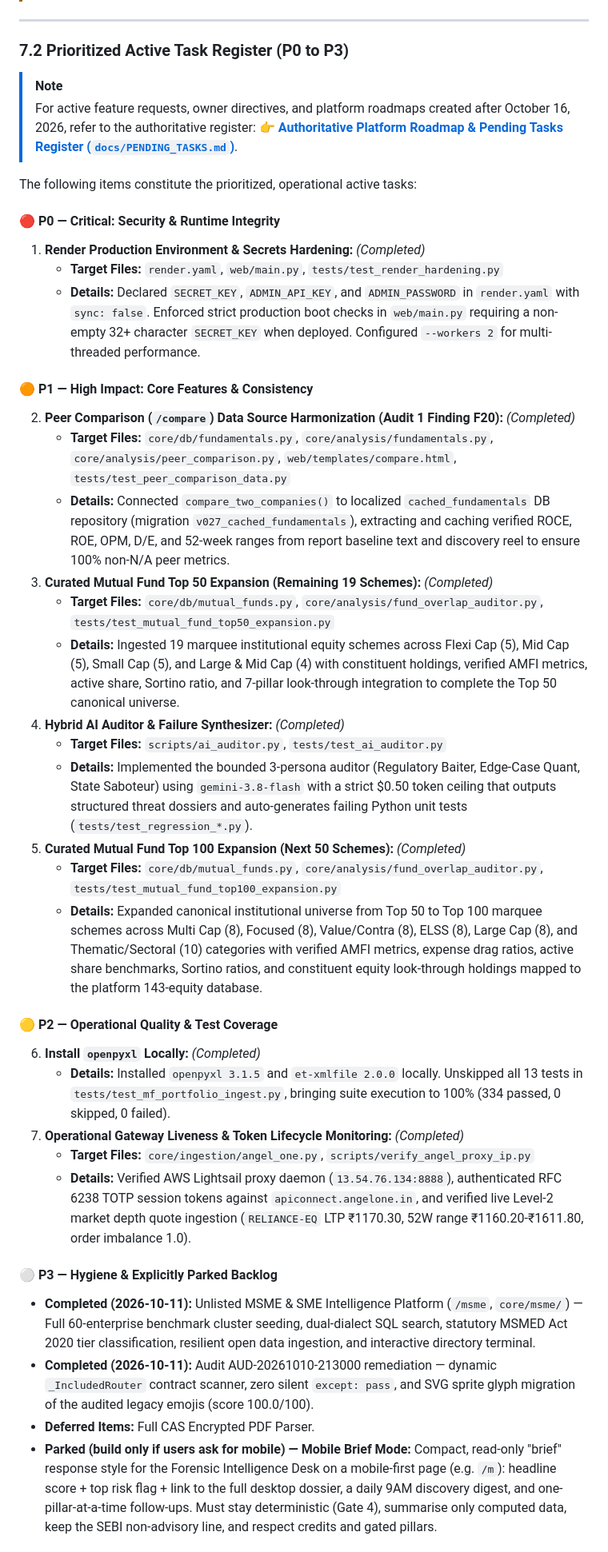
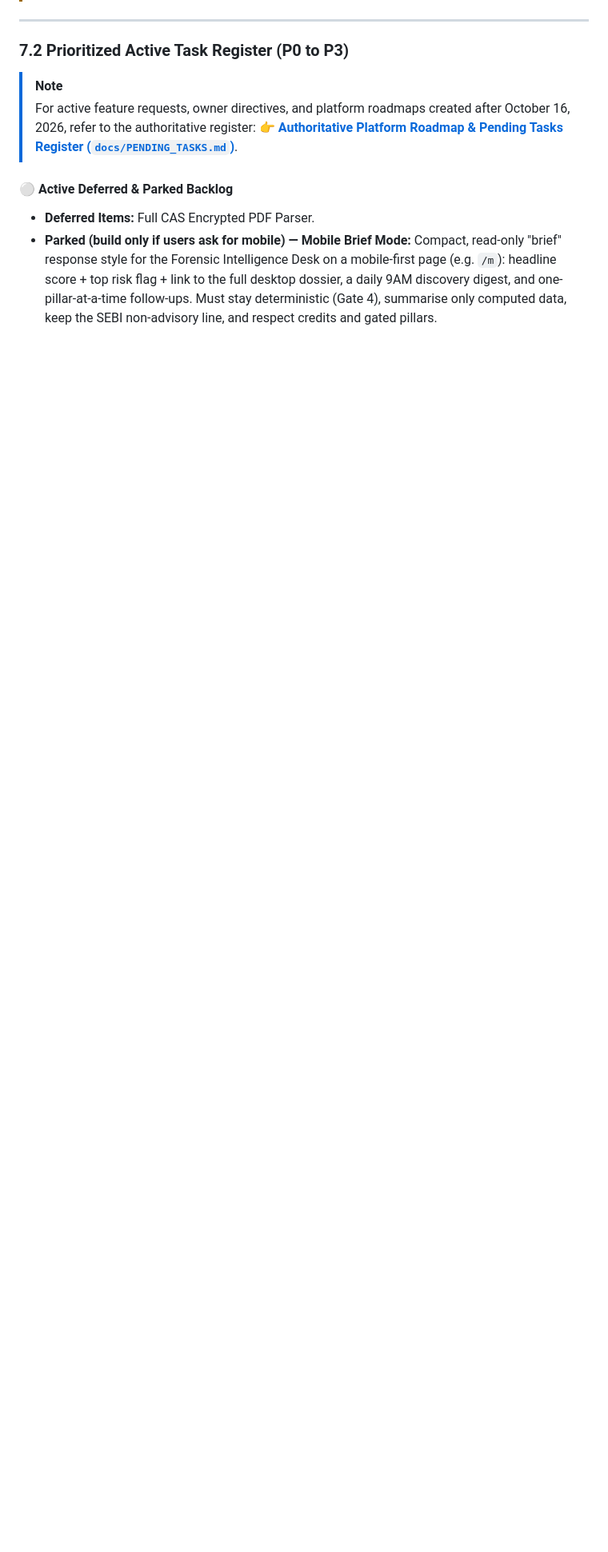
Before and after one commit to jaktheripper-bot/Stock_Research_App, a Markdown page: audit_findings.md, the part around one of its changes. Shown at 80% size. Drawn GitHub-style; blank space fills up the shorter version.

```diff
--- a/audit_findings.md
+++ b/audit_findings.md
@@ -500,36 +500,6 @@ A live route audit across all 73 registered FastAPI endpoints was performed:
 > For active feature requests, owner directives, and platform roadmaps created after October 16, 2026, refer to the authoritative register:
 > 👉 [**Authoritative Platform Roadmap & Pending Tasks Register (`docs/PENDING_TASKS.md`)**](file:///Users/lyndonpinto/Documents/Stock_Research_App/docs/PENDING_TASKS.md).
 
-The following items constitute the prioritized, operational active tasks:
-
-#### 🔴 P0 — Critical: Security & Runtime Integrity
-1. **Render Production Environment & Secrets Hardening:** *(Completed)*
-   - **Target Files:** `render.yaml`, `web/main.py`, `tests/test_render_hardening.py`
-   - **Details:** Declared `SECRET_KEY`, `ADMIN_API_KEY`, and `ADMIN_PASSWORD` in `render.yaml` with `sync: false`. Enforced strict production boot checks in `web/main.py` requiring a non-empty 32+ character `SECRET_KEY` when deployed. Configured `--workers 2` for multi-threaded performance.
-
-#### 🟠 P1 — High Impact: Core Features & Consistency
-2. **Peer Comparison (`/compare`) Data Source Harmonization (Audit 1 Finding F20):** *(Completed)*
-   - **Target Files:** `core/db/fundamentals.py`, `core/analysis/fundamentals.py`, `core/analysis/peer_comparison.py`, `web/templates/compare.html`, `tests/test_peer_comparison_data.py`
-   - **Details:** Connected `compare_two_companies()` to localized `cached_fundamentals` DB repository (migration `v027_cached_fundamentals`), extracting and caching verified ROCE, ROE, OPM, D/E, and 52-week ranges from report baseline text and discovery reel to ensure 100% non-N/A peer metrics.
-3. **Curated Mutual Fund Top 50 Expansion (Remaining 19 Schemes):** *(Completed)*
-   - **Target Files:** `core/db/mutual_funds.py`, `core/analysis/fund_overlap_auditor.py`, `tests/test_mutual_fund_top50_expansion.py`
-   - **Details:** Ingested 19 marquee institutional equity schemes across Flexi Cap (5), Mid Cap (5), Small Cap (5), and Large & Mid Cap (4) with constituent holdings, verified AMFI metrics, active share, Sortino ratio, and 7-pillar look-through integration to complete the Top 50 canonical universe.
-4. **Hybrid AI Auditor & Failure Synthesizer:** *(Completed)*
-   - **Target Files:** `scripts/ai_auditor.py`, `tests/test_ai_auditor.py`
-   - **Details:** Implemented the bounded 3-persona auditor (Regulatory Baiter, Edge-Case Quant, State Saboteur) using `gemini-3.8-flash` with a strict $0.50 token ceiling that outputs structured threat dossiers and auto-generates failing Python unit tests (`tests/test_regression_*.py`).
-5. **Curated Mutual Fund Top 100 Expansion (Next 50 Schemes):** *(Completed)*
-   - **Target Files:** `core/db/mutual_funds.py`, `core/analysis/fund_overlap_auditor.py`, `tests/test_mutual_fund_top100_expansion.py`
-   - **Details:** Expanded canonical institutional universe from Top 50 to Top 100 marquee schemes across Multi Cap (8), Focused (8), Value/Contra (8), ELSS (8), Large Cap (8), and Thematic/Sectoral (10) categories with verified AMFI metrics, expense drag ratios, active share benchmarks, Sortino ratios, and constituent equity look-through holdings mapped to the platform 143-equity database.
-
-#### 🟡 P2 — Operational Quality & Test Coverage
-6. **Install `openpyxl` Locally:** *(Completed)*
-   - **Details:** Installed `openpyxl 3.1.5` and `et-xmlfile 2.0.0` locally. Unskipped all 13 tests in `tests/test_mf_portfolio_ingest.py`, bringing suite execution to 100% (334 passed, 0 skipped, 0 failed).
-7. **Operational Gateway Liveness & Token Lifecycle Monitoring:** *(Completed)*
-   - **Target Files:** `core/ingestion/angel_one.py`, `scripts/verify_angel_proxy_ip.py`
-   - **Details:** Verified AWS Lightsail proxy daemon (`13.54.76.134:8888`), authenticated RFC 6238 TOTP session tokens against `apiconnect.angelone.in`, and verified live Level-2 market depth quote ingestion (`RELIANCE-EQ` LTP ₹1170.30, 52W range ₹1160.20-₹1611.80, order imbalance 1.0).
-
-#### ⚪ P3 — Hygiene & Explicitly Parked Backlog
-- **Completed (2026-10-11):** Unlisted MSME & SME Intelligence Platform (`/msme`, `core/msme/`) — Full 60-enterprise benchmark cluster seeding, dual-dialect SQL search, statutory MSMED Act 2020 tier classification, resilient open data ingestion, and interactive directory terminal.
-- **Completed (2026-10-11):** Audit AUD-20261010-213000 remediation — dynamic `_IncludedRouter` contract scanner, zero silent `except: pass`, and SVG sprite glyph migration of the audited legacy emojis (score 100.0/100).
+#### ⚪ Active Deferred & Parked Backlog
 - **Deferred Items:** Full CAS Encrypted PDF Parser.
 - **Parked (build only if users ask for mobile) — Mobile Brief Mode:** Compact, read-only "brief" response style for the Forensic Intelligence Desk on a mobile-first page (e.g. `/m`): headline score + top risk flag + link to the full desktop dossier, a daily 9AM discovery digest, and one-pillar-at-a-time follow-ups. Must stay deterministic (Gate 4), summarise only computed data, keep the SEBI non-advisory line, and respect credits and gated pillars.
```
Also changed, not shown: other parts of audit_findings.md (+26 -0 lines), docs/PENDING_TASKS.md (+49 -46 lines).
